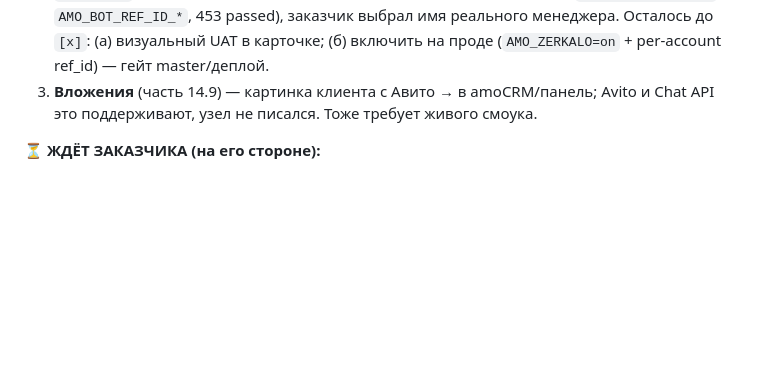
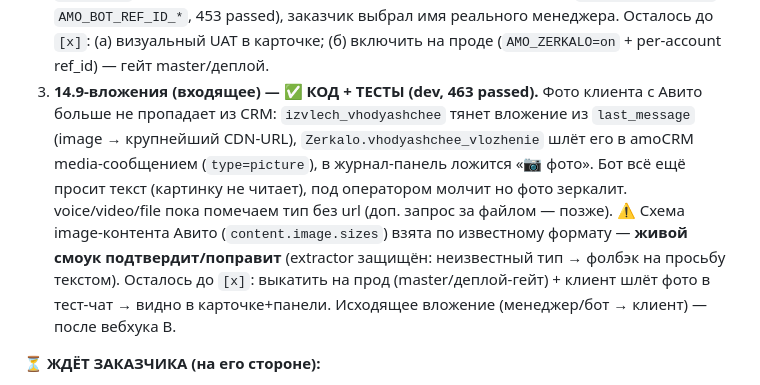
Before and after one commit to dimatolpygin/avi_to_bot_60, a Markdown page: docs/STATUS.md, the part around the change. Rendered like a GitHub page; blank space fills up the shorter version.

Commit message:
chore(status): 14.9-вложения (входящее) — код+тесты в dev, ждёт живого смоука

```diff
--- a/docs/STATUS.md
+++ b/docs/STATUS.md
@@ -147,8 +147,15 @@ success**, сервер обновился до нужного HEAD, боты п
    found». Код проложен per-account (`Config.bot_ref_id`, `AMO_BOT_REF_ID_*`, 453 passed), заказчик
    выбрал имя реального менеджера. Осталось до `[x]`: (а) визуальный UAT в карточке; (б) включить на
    проде (`AMO_ZERKALO=on` + per-account ref_id) — гейт master/деплой.
-3. **Вложения** (часть 14.9) — картинка клиента с Авито → в amoCRM/панель; Avito и Chat API это
-   поддерживают, узел не писался. Тоже требует живого смоука.
+3. **14.9-вложения (входящее) — ✅ КОД + ТЕСТЫ (dev, 463 passed).** Фото клиента с Авито больше не
+   пропадает из CRM: `izvlech_vhodyashchee` тянет вложение из `last_message` (image → крупнейший
+   CDN-URL), `Zerkalo.vhodyashchee_vlozhenie` шлёт его в amoCRM media-сообщением (`type=picture`),
+   в журнал-панель ложится «📷 фото». Бот всё ещё просит текст (картинку не читает), под оператором
+   молчит но фото зеркалит. voice/video/file пока помечаем тип без url (доп. запрос за файлом — позже).
+   ⚠️ Схема image-контента Авито (`content.image.sizes`) взята по известному формату — **живой смоук
+   подтвердит/поправит** (extractor защищён: неизвестный тип → фолбэк на просьбу текстом). Осталось до
+   `[x]`: выкатить на прод (master/деплой-гейт) + клиент шлёт фото в тест-чат → видно в карточке+панели.
+   Исходящее вложение (менеджер/бот → клиент) — после вебхука B.
 
 **⏳ ЖДЁТ ЗАКАЗЧИКА (на его стороне):**
 - **Виджет — smoke на аккаунте**: загрузить `widget/` (zip) в интеграцию amoCRM (права **есть**),
```
